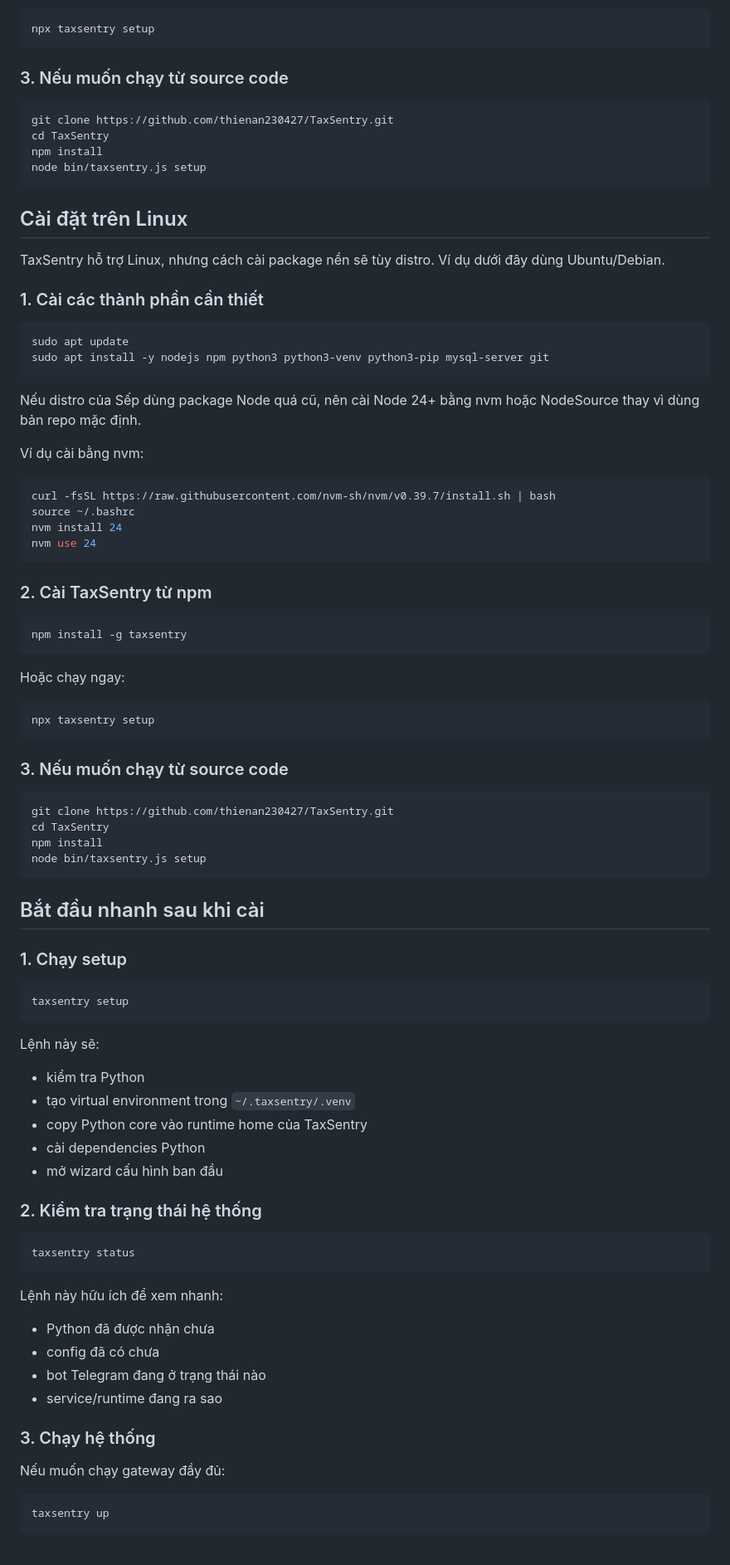
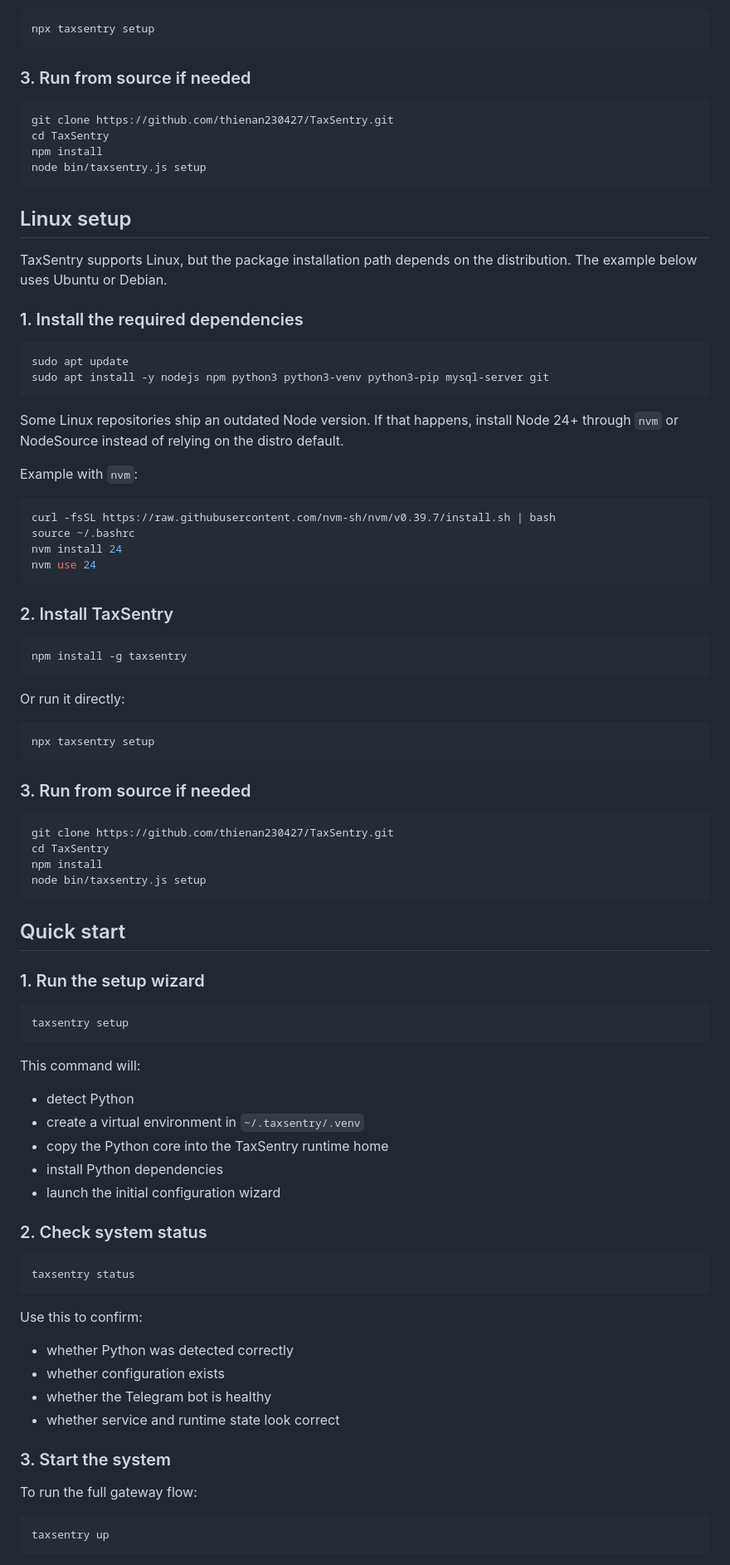
Before and after one commit to thienan230427/TaxSentry, a Markdown page: README.md, the part around one of its changes. Shown at 83% size. GitHub-like rendering.

````diff
--- a/README.md
+++ b/README.md
@@ -132,7 +162,7 @@ Hoặc chạy ngay:
 npx taxsentry setup
 ```
 
-### 3. Nếu muốn chạy từ source code
+### 3. Run from source if needed
 
 ```bash
 git clone https://github.com/thienan230427/TaxSentry.git
@@ -141,20 +171,20 @@ npm install
 node bin/taxsentry.js setup
 ```
 
-## Cài đặt trên Linux
+## Linux setup
 
-TaxSentry hỗ trợ Linux, nhưng cách cài package nền sẽ tùy distro. Ví dụ dưới đây dùng Ubuntu/Debian.
+TaxSentry supports Linux, but the package installation path depends on the distribution. The example below uses Ubuntu or Debian.
 
-### 1. Cài các thành phần cần thiết
+### 1. Install the required dependencies
 
 ```bash
 sudo apt update
 sudo apt install -y nodejs npm python3 python3-venv python3-pip mysql-server git
 ```
 
-Nếu distro của Sếp dùng package Node quá cũ, nên cài Node 24+ bằng nvm hoặc NodeSource thay vì dùng bản repo mặc định.
+Some Linux repositories ship an outdated Node version. If that happens, install Node 24+ through `nvm` or NodeSource instead of relying on the distro default.
 
-Ví dụ cài bằng nvm:
+Example with `nvm`:
 
 ```bash
 curl -fsSL https://raw.githubusercontent.com/nvm-sh/nvm/v0.39.7/install.sh | bash
@@ -163,19 +193,19 @@ nvm install 24
 nvm use 24
 ```
 
-### 2. Cài TaxSentry từ npm
+### 2. Install TaxSentry
 
 ```bash
 npm install -g taxsentry
 ```
 
-Hoặc chạy ngay:
+Or run it directly:
 
 ```bash
 npx taxsentry setup
 ```
 
-### 3. Nếu muốn chạy từ source code
+### 3. Run from source if needed
 
 ```bash
 git clone https://github.com/thienan230427/TaxSentry.git
@@ -184,36 +214,36 @@ npm install
 node bin/taxsentry.js setup
 ```
 
-## Bắt đầu nhanh sau khi cài
+## Quick start
 
-### 1. Chạy setup
+### 1. Run the setup wizard
 
 ```bash
 taxsentry setup
 ```
 
-Lệnh này sẽ:
-- kiểm tra Python
-- tạo virtual environment trong `~/.taxsentry/.venv`
-- copy Python core vào runtime home của TaxSentry
-- cài dependencies Python
-- mở wizard cấu hình ban đầu
+This command will:
+- detect Python
+- create a virtual environment in `~/.taxsentry/.venv`
+- copy the Python core into the TaxSentry runtime home
+- install Python dependencies
+- launch the initial configuration wizard
 
-### 2. Kiểm tra trạng thái hệ thống
+### 2. Check system status
 
 ```bash
 taxsentry status
 ```
 
-Lệnh này hữu ích để xem nhanh:
-- Python đã được nhận chưa
-- config đã có chưa
-- bot Telegram đang ở trạng thái nào
-- service/runtime đang ra sao
+Use this to confirm:
+- whether Python was detected correctly
+- whether configuration exists
+- whether the Telegram bot is healthy
+- whether service and runtime state look correct
 
-### 3. Chạy hệ thống
+### 3. Start the system
 
-Nếu muốn chạy gateway đầy đủ:
+To run the full gateway flow:
 
 ```bash
 taxsentry up
````
Also changed, not shown: other parts of README.md (+146 -116 lines).
